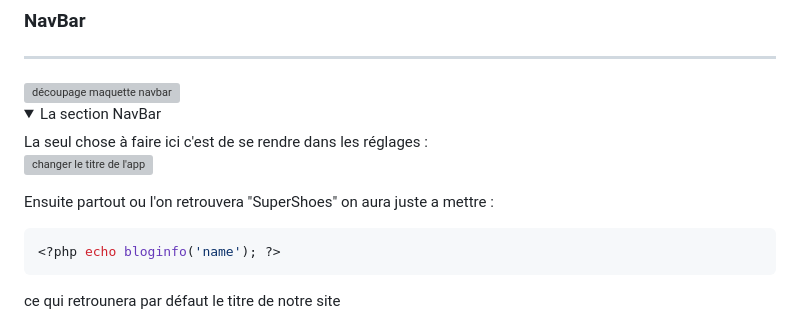
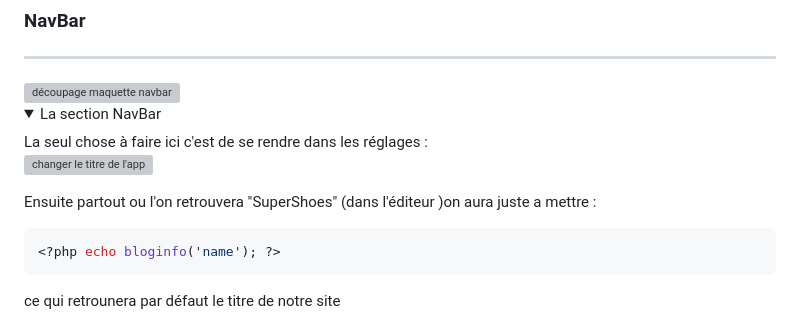
Before and after one commit to Poulycroc/lessons-isfsc, a Markdown page: courses/09__integration_cordonnier.md, the part around one of its changes. Rendered like a GitHub page; folded sections open; grey boxes are pictures that could not be loaded.

````diff
--- a/courses/09__integration_cordonnier.md
+++ b/courses/09__integration_cordonnier.md
@@ -384,7 +384,7 @@ On peut aussi remarquer que pour `jQuery`, je n'ai pas eu besoin de préciser à
 
 La seul chose à faire ici c'est de se rendre dans les réglages :<br><img src=".screenshots/Screenshot 2022-12-04 at 23.43.22.png" alt="changer le titre de l'app"><br>
 
-Ensuite partout ou l'on retrouvera "SuperShoes" on aura juste a mettre :
+Ensuite partout ou l'on retrouvera "SuperShoes" (dans l'éditeur )on aura juste a mettre :
 ```php
 <?php echo bloginfo('name'); ?>
 ```
````
Also changed, not shown: other parts of courses/09__integration_cordonnier.md (+1 -1 lines).
